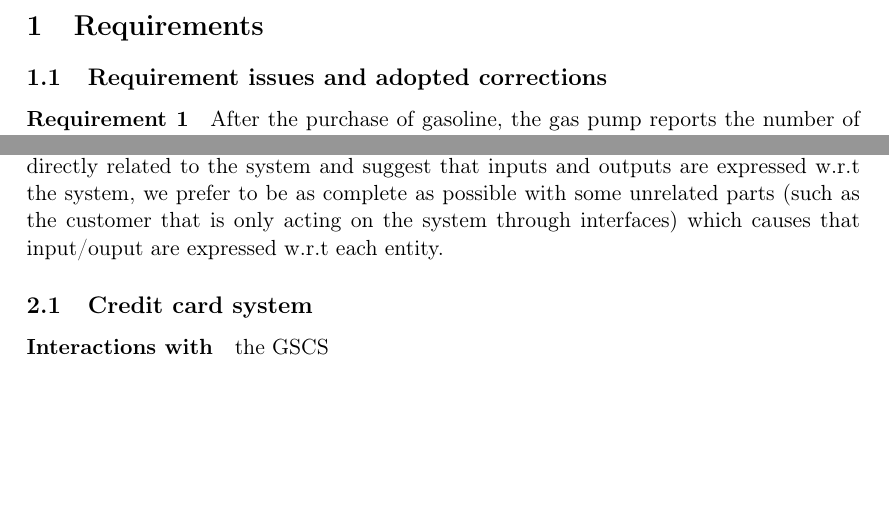
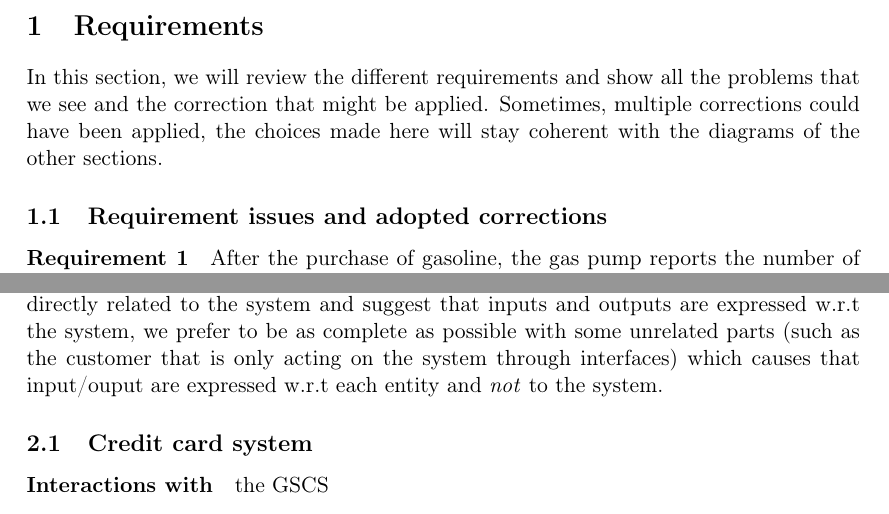
Before and after one commit to fthuin/development_methods, a LaTeX document (Main.tex, which reads parts/interfaces.tex, parts/requirement.tex): two parts of pages 2 and 8 of 22, joined at a grey line, cut so that both start at the same text, the shorter picture padded with empty space. Compiled offline with pdfLaTeX.

Commit message:
some adds

```diff
--- a/parts/interfaces.tex
+++ b/parts/interfaces.tex
@@ -2,7 +2,8 @@ Although we know that the model made during the lab session only describe the
 parts directly related to the system and suggest that inputs and outputs are
 expressed w.r.t the system, we prefer to be as complete as possible with some
 unrelated parts (such as the customer that is only acting on the system through
-interfaces) which causes that input/ouput are expressed w.r.t each entity.
+interfaces) which causes that input/ouput are expressed w.r.t each entity and
+\textit{not} to the system.
 
 \subsection{Credit card system}
 
--- a/parts/requirement.tex
+++ b/parts/requirement.tex
@@ -1,3 +1,8 @@
+In this section, we will review the different requirements and show all the
+problems that we see and the correction that might be applied. Sometimes,
+multiple corrections could have been applied, the choices made here will
+stay coherent with the diagrams of the other sections.
+
 \subsection{Requirement issues and adopted corrections}
 
 \paragraph{Requirement 1} After the purchase of gasoline, the gas pump
```
